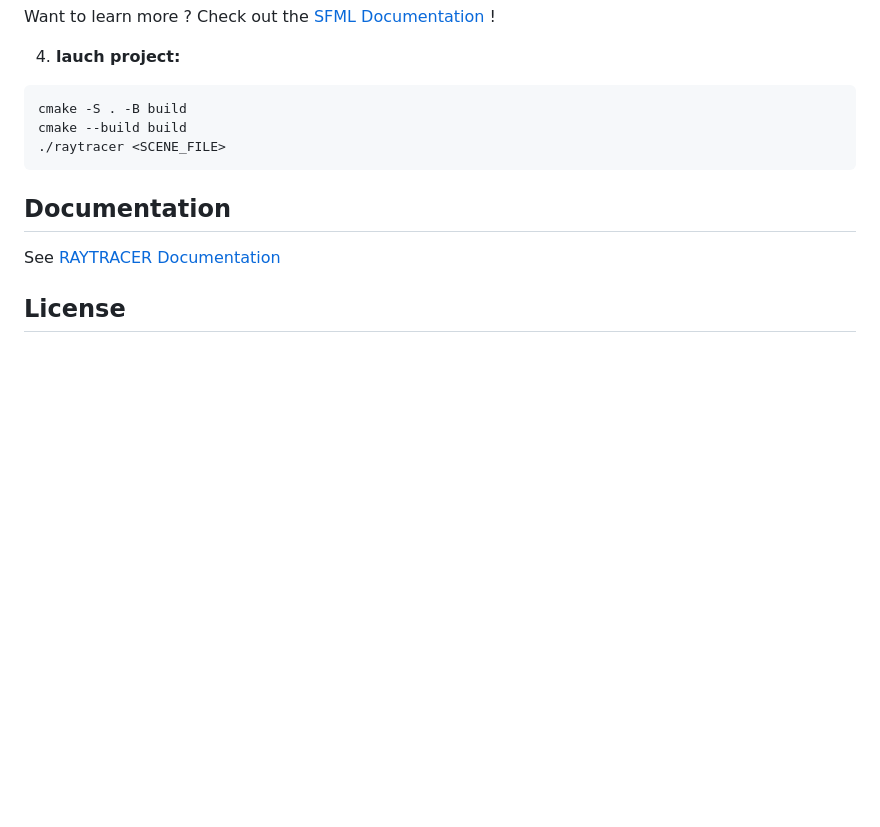
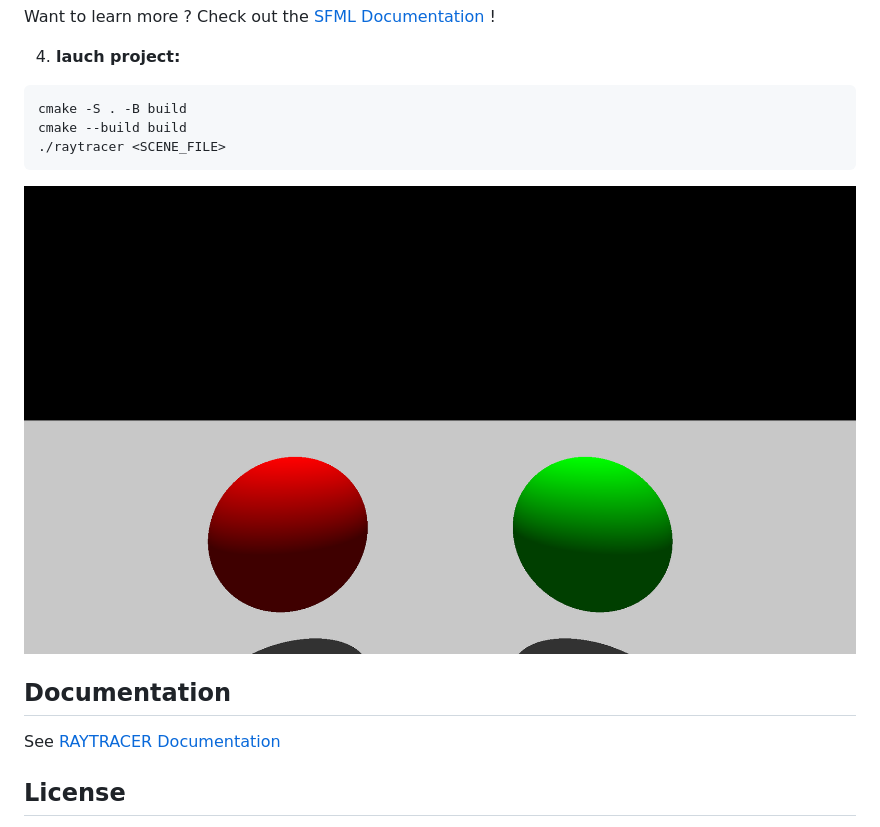
Before and after one commit to sachalemee/raytracer, a Markdown page: README.md, the part around the change. Rendered like a GitHub page; pictures changed too: screenshots/room_spheres.png (added); blank space fills up the shorter version.

Commit message:
feat(Renderer): add scene png format and update readme

````diff
--- a/README.md
+++ b/README.md
@@ -53,6 +53,8 @@ cmake --build build
 ./raytracer <SCENE_FILE>
 ```
 
+![RAYTRACER Raytracing image](screenshots/room_spheres.png)
+
 ## Documentation
 
 See [RAYTRACER Documentation](doc/DOCUMENTATION.md)
````
